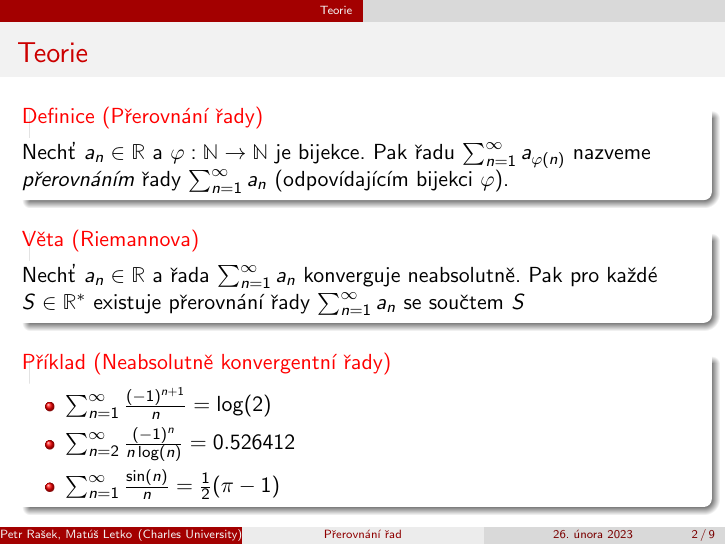
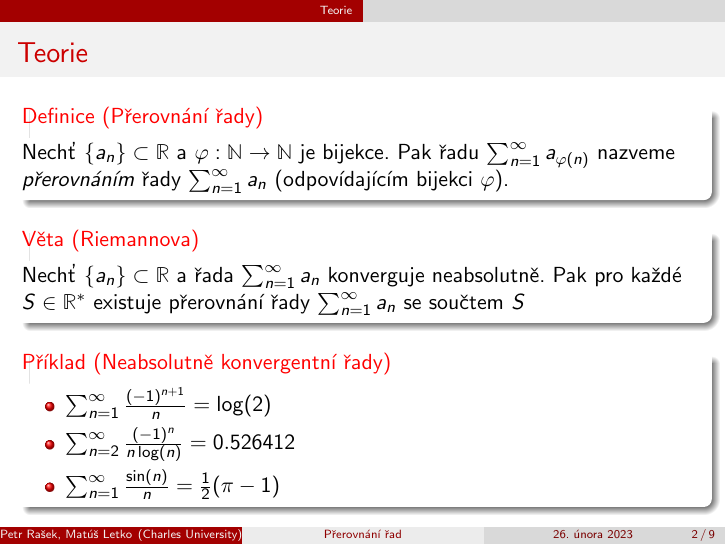
Before and after one commit to MatusL666/Petr_Matus, LaTeX slides (riemann_rearrangement/presentation.tex): page 2 of 9. Compiled offline with pdfLaTeX.

Commit message:
Prepísanie na posloupnost

```diff
--- a/riemann_rearrangement/presentation.tex
+++ b/riemann_rearrangement/presentation.tex
@@ -81,11 +81,11 @@
 \begin{frame}
   \frametitle{Teorie}
   \begin{Definition}[Přerovnání řady]
-  Nechť \(a_n \in \mathbb{R}\) a \(\varphi : \mathbb{N} \rightarrow \mathbb{N}\) je bijekce. Pak řadu
+  Nechť \{\(a_n\} \subset \mathbb{R}\) a \(\varphi : \mathbb{N} \rightarrow \mathbb{N}\) je bijekce. Pak řadu
   \(\sum _{n=1} ^{\infty} a_{\varphi(n)}\) nazveme \textit{přerovnáním} řady \(\sum _{n=1} ^{\infty} a_n\) (odpovídajícím bijekci \(\varphi\)).
   \end{Definition}
   \begin{Theorem}[Riemannova]
-  \normalfont Nechť \(a_n \in \mathbb{R}\) a řada \(\sum _{n=1} ^{\infty} a_n\) konverguje neabsolutně. Pak pro každé \(S \in \mathbb{R} ^\ast\) existuje přerovnání řady \(\sum _{n=1} ^{\infty} a_n\) se součtem \(S\)
+  \normalfont Nechť \{\(a_n\} \subset \mathbb{R}\) a řada \(\sum _{n=1} ^{\infty} a_n\) konverguje neabsolutně. Pak pro každé \(S \in \mathbb{R} ^\ast\) existuje přerovnání řady \(\sum _{n=1} ^{\infty} a_n\) se součtem \(S\)
   \end{Theorem}
   \begin{exercise}[Neabsolutně konvergentní řady]
     \begin{itemize}
```
